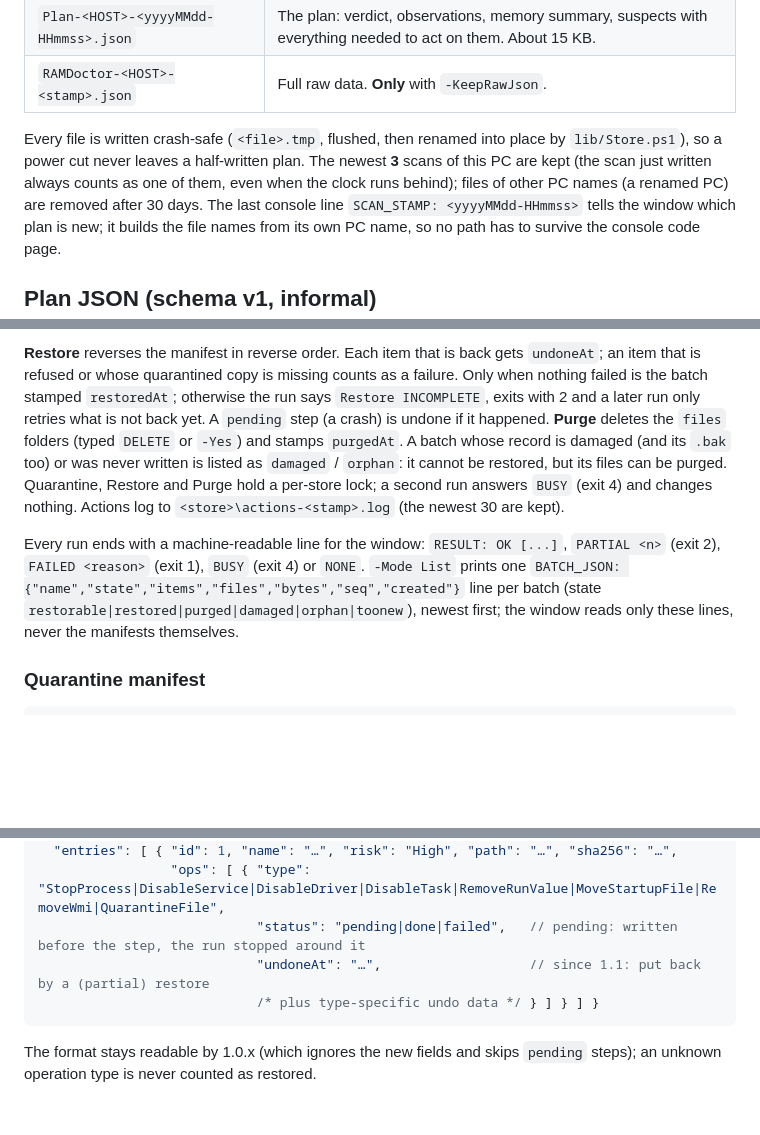
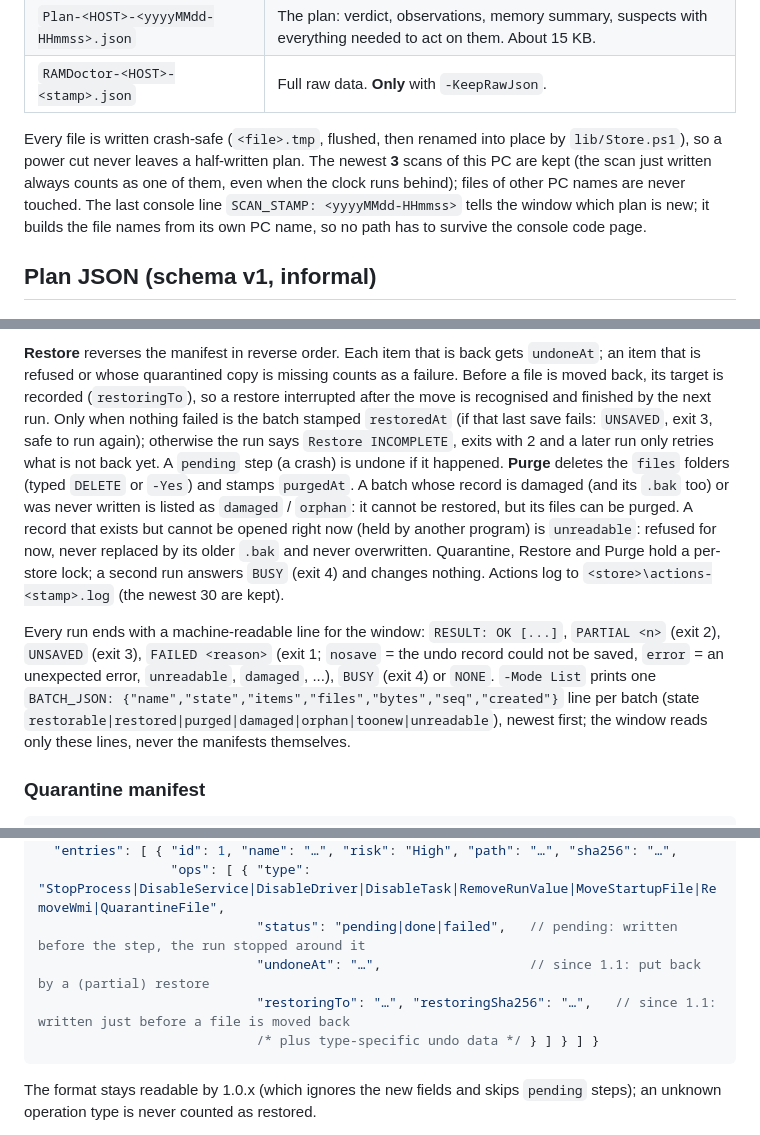
Before and after one commit to iiKurro/ram-doctor, a Markdown page: docs/architecture.md, 3 parts joined by grey strips. GitHub-like rendering; blank space fills up the shorter version.

Commit message:
docs: unreadable records, restoringTo, UNSAVED, per-IP replays, pruning
Co-Authored-By: Claude Opus 5.5 <noreply@anthropic.com>

````diff
--- a/docs/architecture.md
+++ b/docs/architecture.md
@@ -111,8 +111,8 @@ Default folder: `Desktop\RAM-Doctor-Reports` (override with `-OutDir`).
 Every file is written crash-safe (`<file>.tmp`, flushed, then renamed into
 place by `lib/Store.ps1`), so a power cut never leaves a half-written plan. The
 newest **3** scans of this PC are kept (the scan just written always counts as
-one of them, even when the clock runs behind); files of other PC names (a
-renamed PC) are removed after 30 days. The last console line
+one of them, even when the clock runs behind); files of other PC names are never
+touched. The last console line
 `SCAN_STAMP: <yyyyMMdd-HHmmss>` tells the window which plan is new; it builds
 the file names from its own PC name, so no path has to survive the console code
 page.
@@ -200,21 +200,28 @@ the typed `YES` (or `-Yes`), create a restore point, then per suspect:
 
 **Restore** reverses the manifest in reverse order. Each item that is back gets
 `undoneAt`; an item that is refused or whose quarantined copy is missing counts
-as a failure. Only when nothing failed is the batch stamped `restoredAt`;
-otherwise the run says `Restore INCOMPLETE`, exits with 2 and a later run only
-retries what is not back yet. A `pending` step (a crash) is undone if it
+as a failure. Before a file is moved back, its target is recorded (`restoringTo`),
+so a restore interrupted after the move is recognised and finished by the next
+run. Only when nothing failed is the batch stamped `restoredAt` (if that last save
+fails: `UNSAVED`, exit 3, safe to run again); otherwise the run says
+`Restore INCOMPLETE`, exits with 2 and a later run only retries what is not back
+yet. A `pending` step (a crash) is undone if it
 happened. **Purge** deletes the `files` folders (typed `DELETE` or `-Yes`) and
 stamps `purgedAt`. A batch whose record is damaged (and its `.bak` too) or was
 never written is listed as `damaged` / `orphan`: it cannot be restored, but its
-files can be purged. Quarantine, Restore and Purge hold a per-store lock; a
+files can be purged. A record that exists but cannot be opened right now (held by
+another program) is `unreadable`: refused for now, never replaced by its older
+`.bak` and never overwritten. Quarantine, Restore and Purge hold a per-store lock; a
 second run answers `BUSY` (exit 4) and changes nothing. Actions log to
 `<store>\actions-<stamp>.log` (the newest 30 are kept).
 
 Every run ends with a machine-readable line for the window:
-`RESULT: OK [...]`, `PARTIAL <n>` (exit 2), `FAILED <reason>` (exit 1),
-`BUSY` (exit 4) or `NONE`. `-Mode List` prints one
+`RESULT: OK [...]`, `PARTIAL <n>` (exit 2), `UNSAVED` (exit 3),
+`FAILED <reason>` (exit 1; `nosave` = the undo record could not be saved,
+`error` = an unexpected error, `unreadable`, `damaged`, ...), `BUSY` (exit 4) or
+`NONE`. `-Mode List` prints one
 `BATCH_JSON: {"name","state","items","files","bytes","seq","created"}` line per
-batch (state `restorable|restored|purged|damaged|orphan|toonew`), newest first;
+batch (state `restorable|restored|purged|damaged|orphan|toonew|unreadable`), newest first;
 the window reads only these lines, never the manifests themselves.
 
 ### Quarantine manifest
@@ -228,6 +235,7 @@ the window reads only these lines, never the manifests themselves.
                  "ops": [ { "type": "StopProcess|DisableService|DisableDriver|DisableTask|RemoveRunValue|MoveStartupFile|RemoveWmi|QuarantineFile",
                             "status": "pending|done|failed",   // pending: written before the step, the run stopped around it
                             "undoneAt": "…",                   // since 1.1: put back by a (partial) restore
+                            "restoringTo": "…", "restoringSha256": "…",   // since 1.1: written just before a file is moved back
                             /* plus type-specific undo data */ } ] } ] }
 ```
 
````
Also changed, not shown: CHANGELOG.md (+7 -4 lines), 1 other file.
